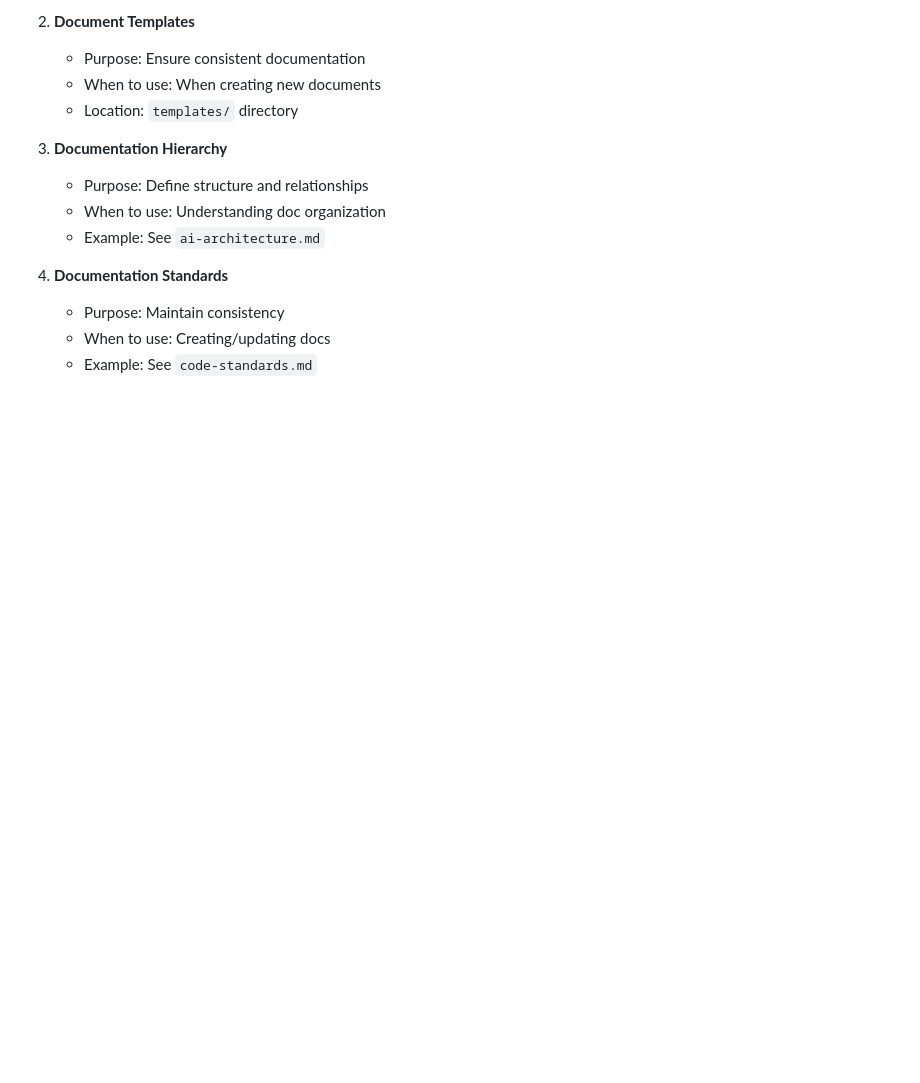
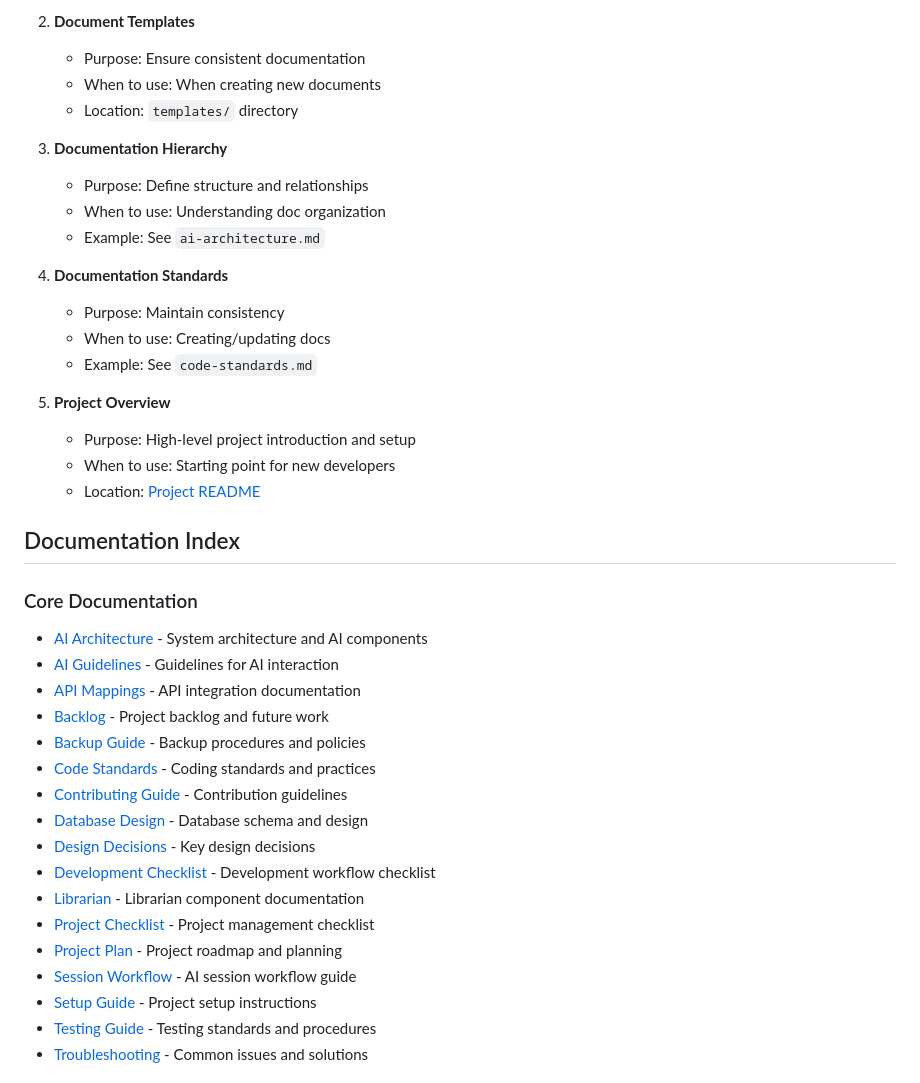
Before and after one commit to edkempe/Marian, a Markdown page: docs/README.md, the part around one of its changes. Rendered like a GitHub page; blank space fills up the shorter version.

```diff
--- a/docs/README.md
+++ b/docs/README.md
@@ -53,3 +53,30 @@
    - Purpose: Maintain consistency
    - When to use: Creating/updating docs
    - Example: See `code-standards.md`
+
+5. **Project Overview**
+   - Purpose: High-level project introduction and setup
+   - When to use: Starting point for new developers
+   - Location: [Project README](../README.md)
+
+## Documentation Index
+
+### Core Documentation
+- [AI Architecture](ai-architecture.md) - System architecture and AI components
+- [AI Guidelines](ai-guidelines.md) - Guidelines for AI interaction
+- [API Mappings](api_mappings.md) - API integration documentation
+- [Backlog](backlog.md) - Project backlog and future work
+- [Backup Guide](backup.md) - Backup procedures and policies
+- [Code Standards](code-standards.md) - Coding standards and practices
+- [Contributing Guide](contributing.md) - Contribution guidelines
+- [Database Design](database-design.md) - Database schema and design
+- [Design Decisions](design-decisions.md) - Key design decisions
+- [Development Checklist](dev-checklist.md) - Development workflow checklist
+- [Librarian](librarian.md) - Librarian component documentation
+- [Project Checklist](project-checklist.md) - Project management checklist
+- [Project Plan](project-plan.md) - Project roadmap and planning
+- [Session Workflow](session-workflow.md) - AI session workflow guide
+- [Setup Guide](setup.md) - Project setup instructions
+- [Testing Guide](testing-guide.md) - Testing standards and procedures
+- [Troubleshooting](troubleshooting.md) - Common issues and solutions
+
```
Also changed, not shown: other parts of docs/README.md (+53 -0 lines).
